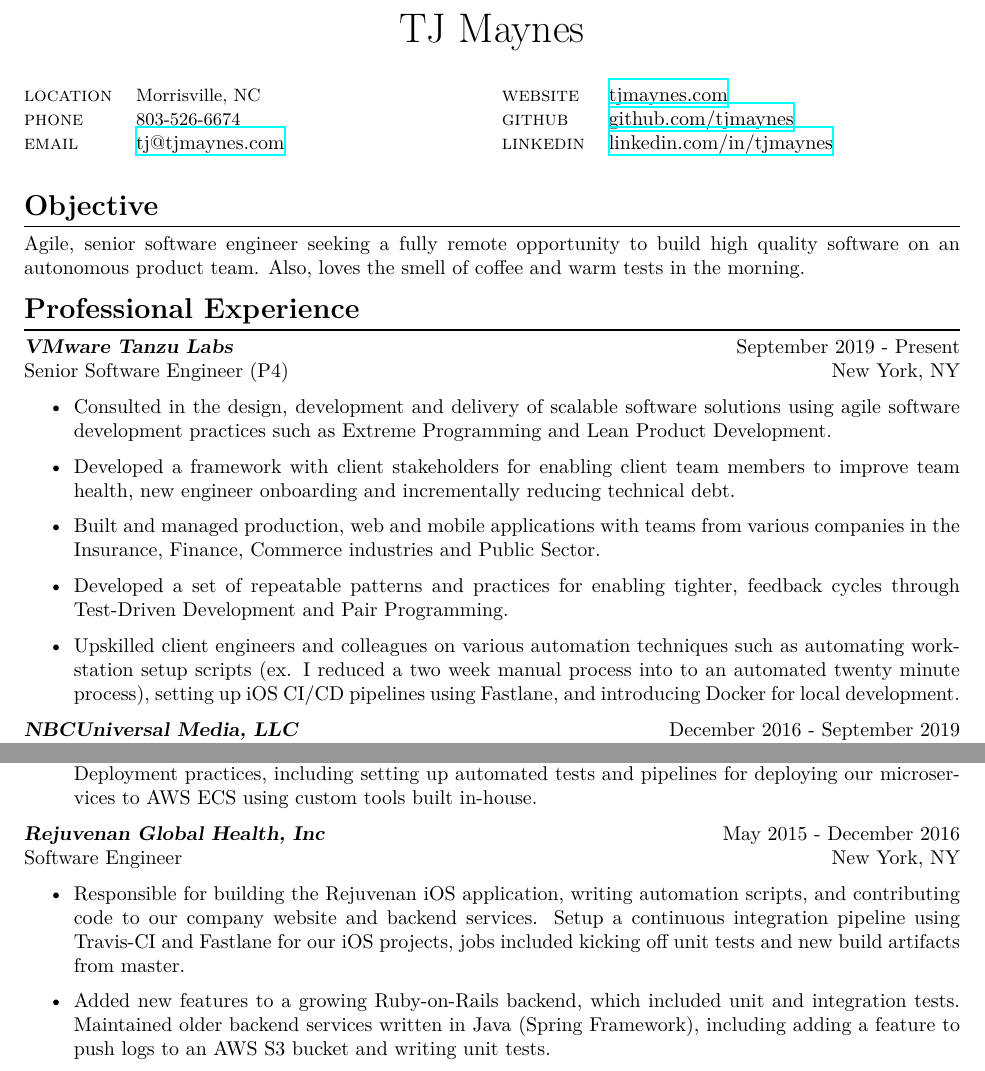
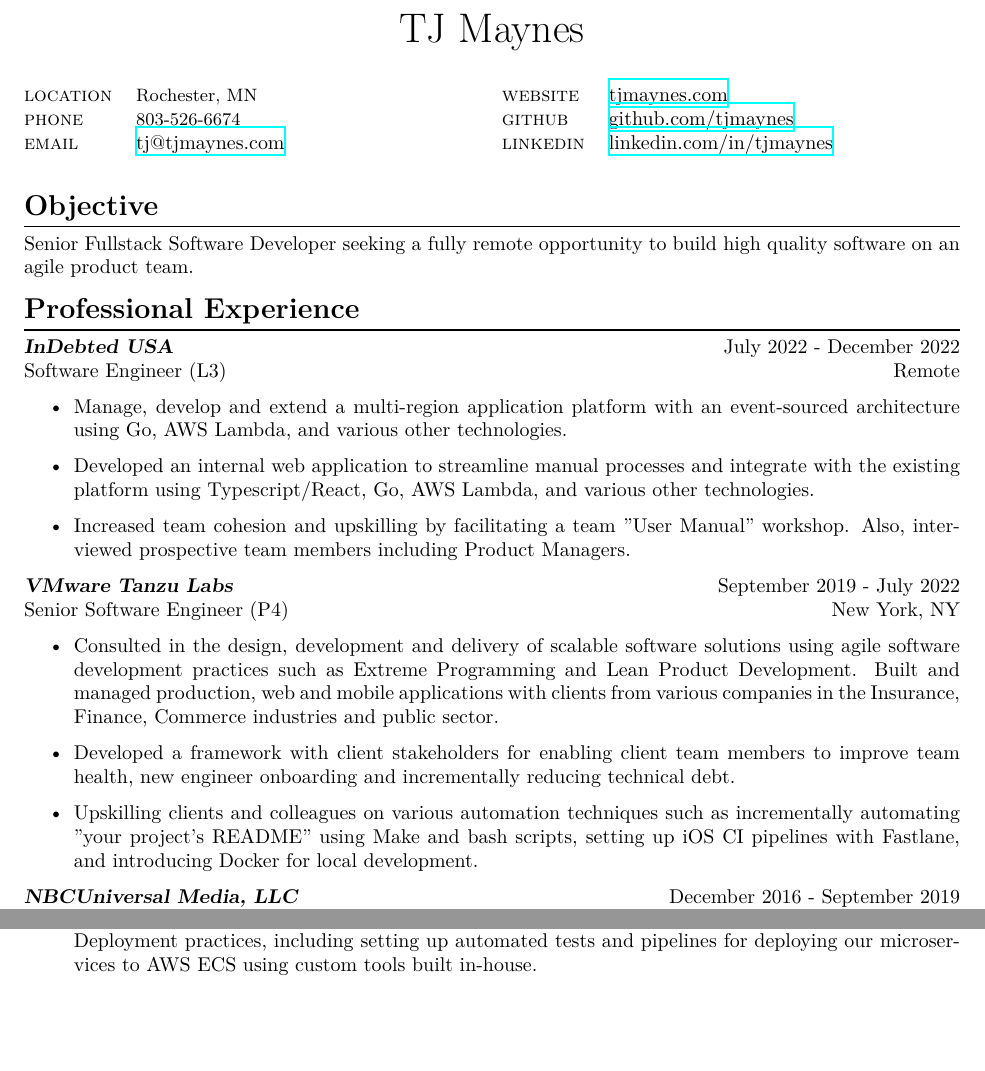
Before and after one commit to tjmaynes/career, a LaTeX CV (resume.tex, which reads components/experience-indebted.tex, components/experience-pivotal-labs.tex, components/info.tex): two parts of page 1 of 2, joined at a grey line, cut so that both start at the same text, the shorter picture padded with empty space. Compiled offline with XeLaTeX.

Commit message:
feat(*): add updates for InDebted, certificates, skills, and objective

```diff
--- /dev/null
+++ b/components/experience-indebted.tex
@@ -0,0 +1,6 @@
+{\sl \textbf{InDebted USA}} \hfill July 2022 - December 2022 \\ Software Engineer (L3) \hfill Remote
+\begin{itemize}
+    \item Manage, develop and extend a multi-region application platform with an event-sourced architecture using Go, AWS Lambda, and various other technologies.
+    \item Developed an internal web application to streamline manual processes and integrate with the existing platform using Typescript/React, Go, AWS Lambda, and various other technologies.
+    \item Increased team cohesion and upskilling by facilitating a team "User Manual" workshop. Also, interviewed prospective team members including Product Managers.
+\end{itemize}
--- a/components/experience-pivotal-labs.tex
+++ b/components/experience-pivotal-labs.tex
@@ -1,8 +1,6 @@
-{\sl \textbf{VMware Tanzu Labs}} \hfill September 2019 - Present \\ Senior Software Engineer (P4) \hfill New York, NY
+{\sl \textbf{VMware Tanzu Labs}} \hfill September 2019 - July 2022 \\ Senior Software Engineer (P4) \hfill New York, NY
 \begin{itemize}
-    \item Consulted in the design, development and delivery of scalable software solutions using agile software development practices such as Extreme Programming and Lean Product Development.
+    \item Consulted in the design, development and delivery of scalable software solutions using agile software development practices such as Extreme Programming and Lean Product Development. Built and managed production, web and mobile applications with clients from various companies in the Insurance, Finance, Commerce industries and public sector.
     \item Developed a framework with client stakeholders for enabling client team members to improve team health, new engineer onboarding and incrementally reducing technical debt.
-    \item Built and managed production, web and mobile applications with teams from various companies in the Insurance, Finance, Commerce industries and Public Sector.
-    \item Developed a set of repeatable patterns and practices for enabling tighter, feedback cycles through Test-Driven Development and Pair Programming.
-    \item Upskilled client engineers and colleagues on various automation techniques such as automating workstation setup scripts (ex. I reduced a two week manual process into to an automated twenty minute process), setting up iOS CI/CD pipelines using Fastlane, and introducing Docker for local development.
+    \item Upskilling clients and colleagues on various automation techniques such as incrementally automating "your project's README" using Make and bash scripts, setting up iOS CI pipelines with Fastlane, and introducing Docker for local development.
 \end{itemize}
--- a/components/info.tex
+++ b/components/info.tex
@@ -2,7 +2,7 @@
 \begin{multicols}{2}
   \setlength{\parskip}{0pt}
   \begin{tabularx}{\linewidth}{@{}l X@{}}
-    \textsc{location}    &\small{Morrisville, NC}\\
+    \textsc{location}    &\small{Rochester, MN}\\
     \textsc{phone}       &\small{803-526-6674}\\
     \textsc{email}       &\href{mailto:tj@tjmaynes.com}{tj@tjmaynes.com}\\
   \end{tabularx}
--- a/components/objective.tex
+++ b/components/objective.tex
@@ -1,3 +1,3 @@
 \begin{section}{Objective}
-  Agile, senior software engineer seeking a fully remote opportunity to build high quality software on an autonomous product team. Also, loves the smell of coffee and warm tests in the morning.
+  Senior Fullstack Software Developer seeking a fully remote opportunity to build high quality software on an agile product team.
 \end{section}
```
Also changed, not shown: components/certificates.tex (+3 -0 lines), components/education.tex (+3 -3 lines), components/experience-all.tex (+1 -0 lines), components/experience-nbcuniversal.tex (+4 -4 lines), components/experience-spatial-networks.tex (+1 -1 lines), components/skills.tex (+4 -4 lines), resume.tex (+1 -1 lines).
